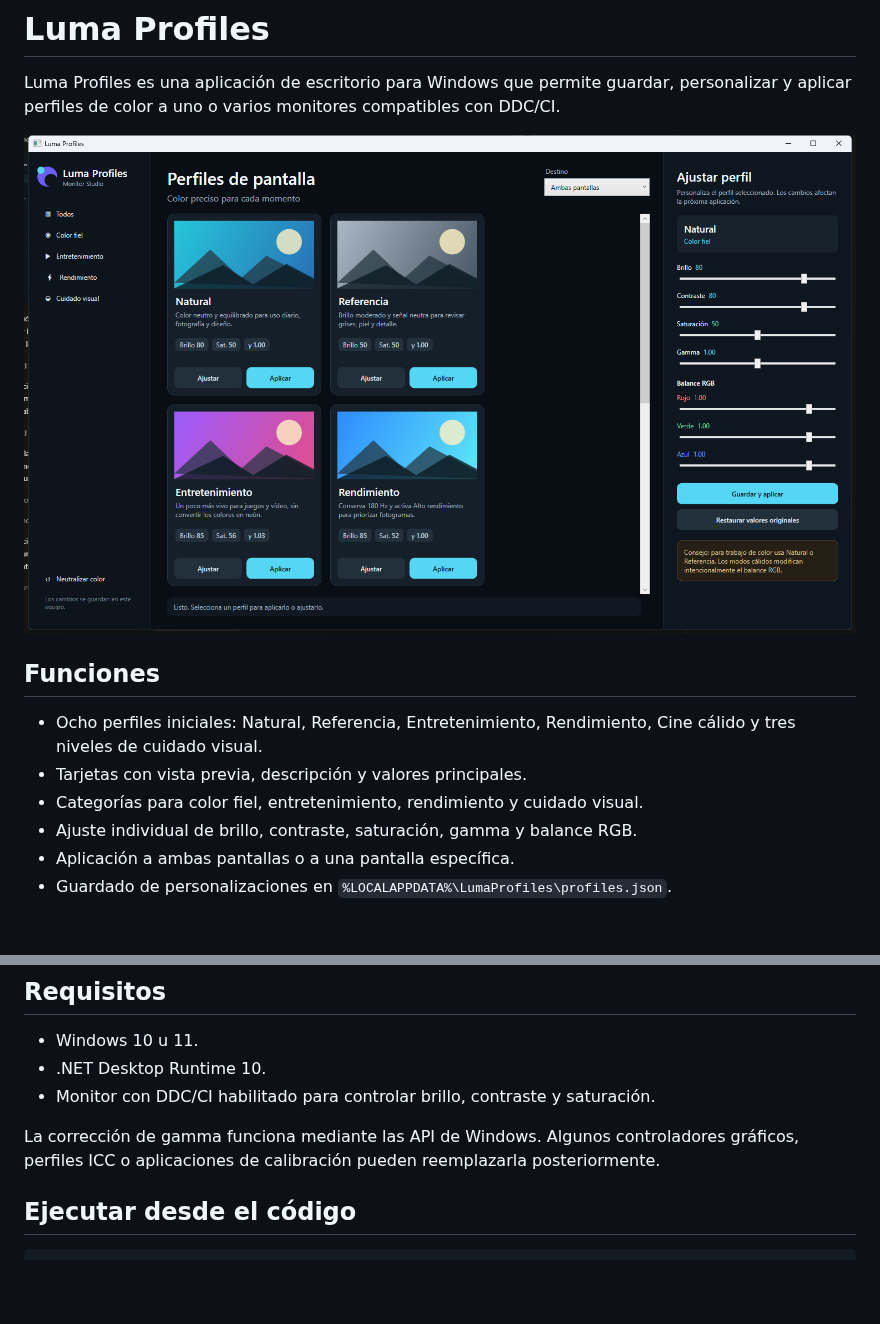
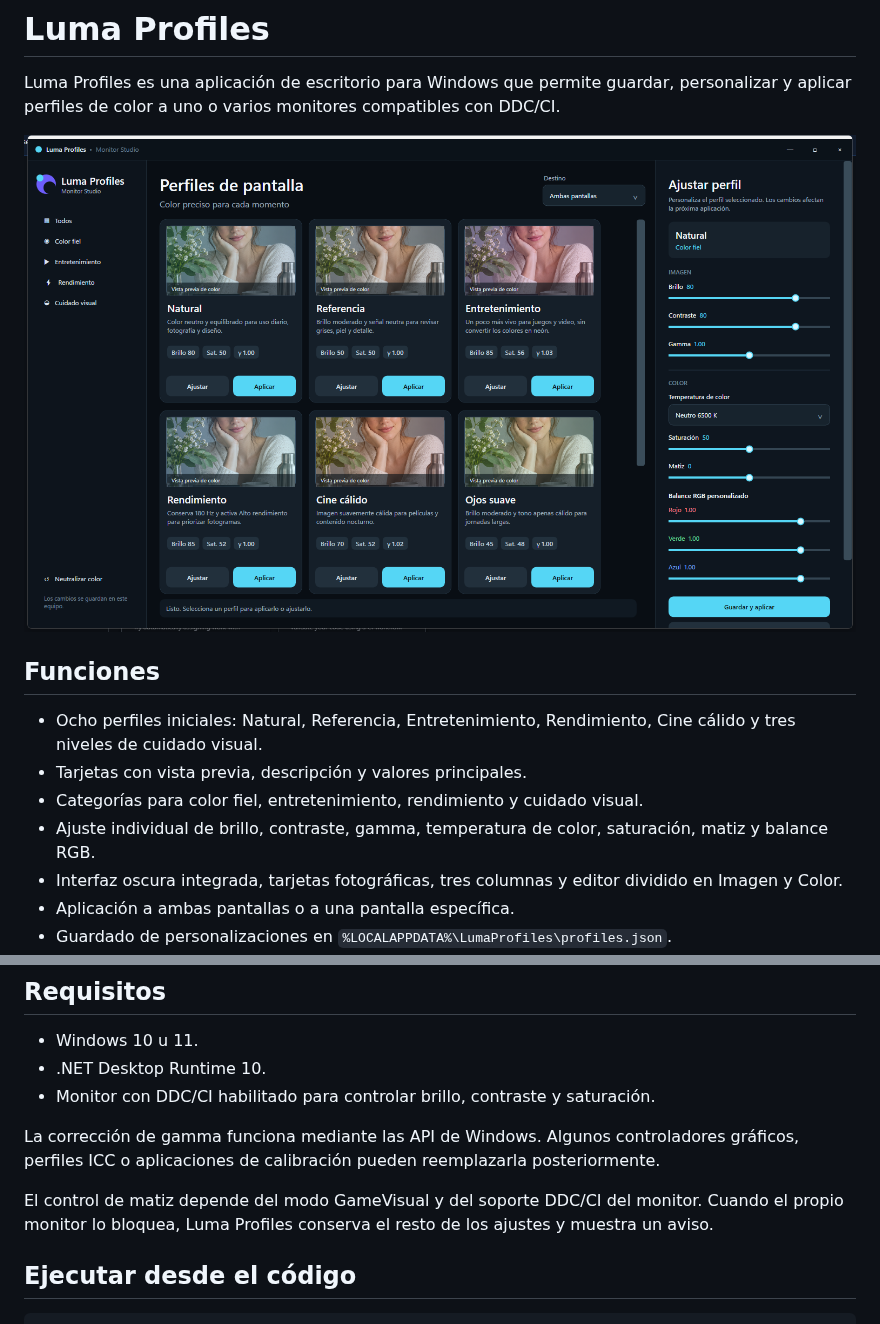
Before and after one commit to CodigoLimpioCo/luma-profiles, a Markdown page: README.md, 2 parts joined by grey strips. GitHub-like rendering; pictures changed too: docs/app-screenshot.png; blank space fills up the shorter version.

Commit message:
feat: redesign interface and expand color controls

```diff
--- a/README.md
+++ b/README.md
@@ -9,7 +9,8 @@ Luma Profiles es una aplicación de escritorio para Windows que permite guardar,
 - Ocho perfiles iniciales: Natural, Referencia, Entretenimiento, Rendimiento, Cine cálido y tres niveles de cuidado visual.
 - Tarjetas con vista previa, descripción y valores principales.
 - Categorías para color fiel, entretenimiento, rendimiento y cuidado visual.
-- Ajuste individual de brillo, contraste, saturación, gamma y balance RGB.
+- Ajuste individual de brillo, contraste, gamma, temperatura de color, saturación, matiz y balance RGB.
+- Interfaz oscura integrada, tarjetas fotográficas, tres columnas y editor dividido en Imagen y Color.
 - Aplicación a ambas pantallas o a una pantalla específica.
 - Guardado de personalizaciones en `%LOCALAPPDATA%\LumaProfiles\profiles.json`.
 - Botón para recuperar una señal RGB neutra cuando aparece una dominante de color.
@@ -22,6 +23,8 @@ Luma Profiles es una aplicación de escritorio para Windows que permite guardar,
 - Monitor con DDC/CI habilitado para controlar brillo, contraste y saturación.
 
 La corrección de gamma funciona mediante las API de Windows. Algunos controladores gráficos, perfiles ICC o aplicaciones de calibración pueden reemplazarla posteriormente.
+
+El control de matiz depende del modo GameVisual y del soporte DDC/CI del monitor. Cuando el propio monitor lo bloquea, Luma Profiles conserva el resto de los ajustes y muestra un aviso.
 
 ## Ejecutar desde el código
 
```
Also changed, not shown: 7 other files.
